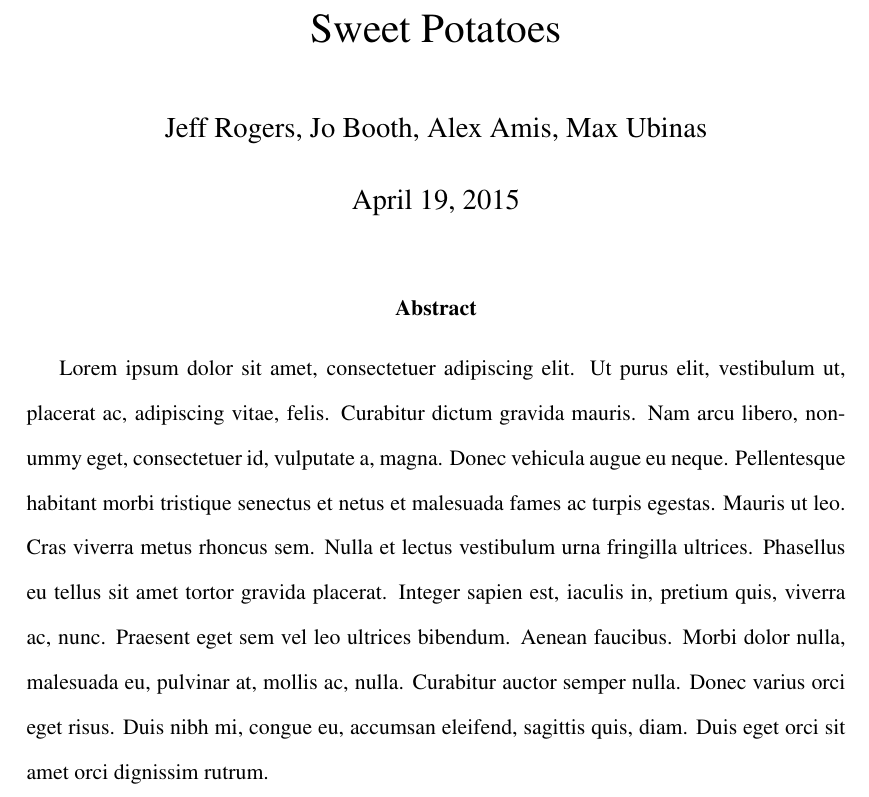
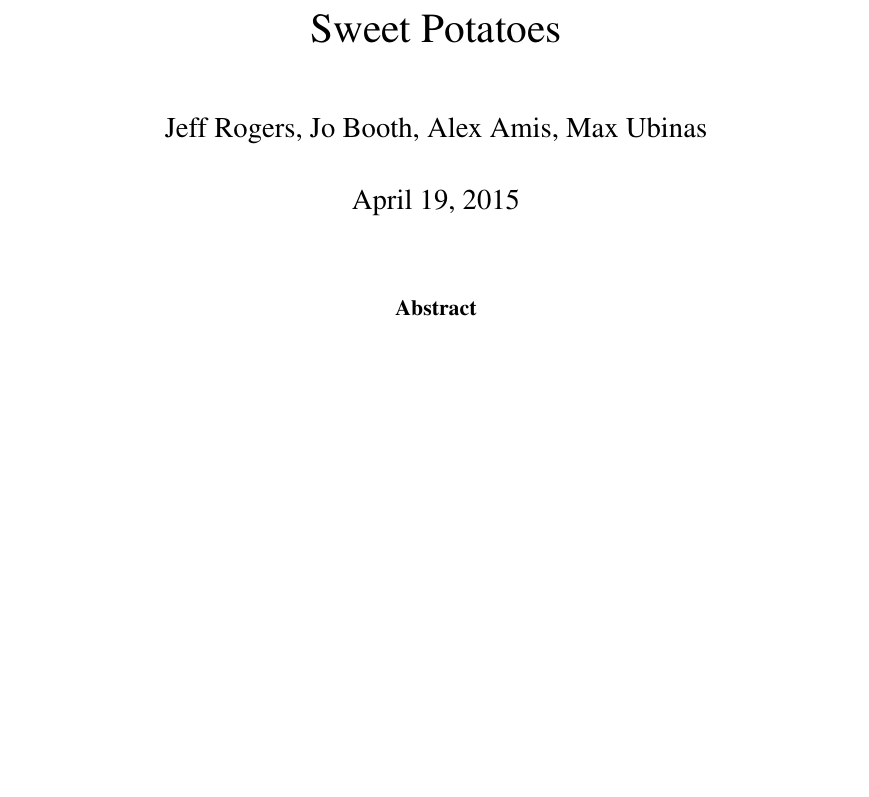
Before and after one commit to jombooth/SweetPotatoes, a LaTeX paper (abstract.tex): part of the page, cut so that both start at the same text, the shorter picture padded with empty space. Compiled offline with pdfLaTeX.

Commit message:
Updates from ShareLaTeX

```diff
--- a/abstract.tex
+++ b/abstract.tex
@@ -17,7 +17,7 @@
 \thispagestyle{empty}
 \pagestyle{empty}
 \begin{abstract}
-Lorem ipsum dolor sit amet, consectetuer adipiscing elit. Ut purus elit, vestibulum ut, placerat ac, adipiscing vitae, felis. Curabitur dictum gravida mauris. Nam arcu libero, non- ummy eget, consectetuer id, vulputate a, magna. Donec vehicula augue eu neque. Pellentesque habitant morbi tristique senectus et netus et malesuada fames ac turpis egestas. Mauris ut leo. Cras viverra metus rhoncus sem. Nulla et lectus vestibulum urna fringilla ultrices. Phasellus eu tellus sit amet tortor gravida placerat. Integer sapien est, iaculis in, pretium quis, viverra ac, nunc. Praesent eget sem vel leo ultrices bibendum. Aenean faucibus. Morbi dolor nulla, malesuada eu, pulvinar at, mollis ac, nulla. Curabitur auctor semper nulla. Donec varius orci eget risus. Duis nibh mi, congue eu, accumsan eleifend, sagittis quis, diam. Duis eget orci sit amet orci dignissim rutrum.
+
 \end{abstract}
 
 \end{document}
```
